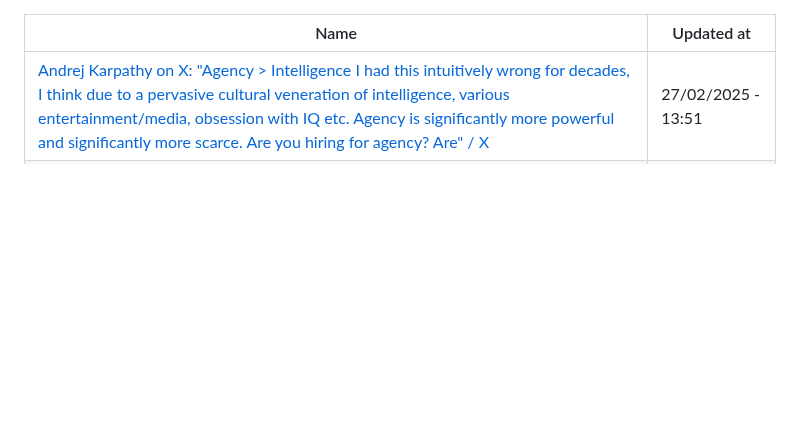
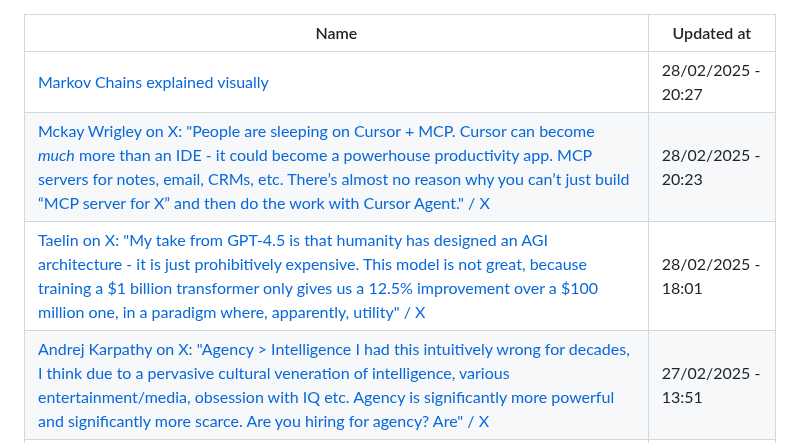
Before and after one commit to abdulhdr1/reading_list, a Markdown page: README.md, the part around the change. GitHub-like rendering; blank space fills up the shorter version.

Commit message:
add links read in 28-02-2025

```diff
--- a/README.md
+++ b/README.md
@@ -1,6 +1,9 @@
 
 |Name|Updated at|
 |-|-|
+| [Markov Chains explained visually](https://setosa.io/ev/markov-chains/) | 28/02/2025 - 20:27|
+| [Mckay Wrigley on X: "People are sleeping on Cursor + MCP. Cursor can become *much* more than an IDE - it could become a powerhouse productivity app. MCP servers for notes, email, CRMs, etc. There’s almost no reason why you can’t just build “MCP server for X” and then do the work with Cursor Agent." / X](https://x.com/mckaywrigley/status/1894855298910953785) | 28/02/2025 - 20:23|
+| [Taelin on X: "My take from GPT-4.5 is that humanity has designed an AGI architecture - it is just prohibitively expensive. This model is not great, because training a $1 billion transformer only gives us a 12.5% improvement over a $100 million one, in a paradigm where, apparently, utility" / X](https://x.com/VictorTaelin/status/1895486940184445392) | 28/02/2025 - 18:01|
 | [Andrej Karpathy on X: "Agency &gt; Intelligence I had this intuitively wrong for decades, I think due to a pervasive cultural veneration of intelligence, various entertainment/media, obsession with IQ etc. Agency is significantly more powerful and significantly more scarce. Are you hiring for agency? Are" / X](https://x.com/karpathy/status/1894099637218545984) | 27/02/2025 - 13:51|
 | [Three Observations](https://blog.samaltman.com/three-observations) | 09/02/2025 - 23:18|
 | [Mark Zuckerberg messages Facebook engineer](https://x.com/techemails/status/1888313183024074910?s=12) | 08/02/2025 - 21:48|
```
